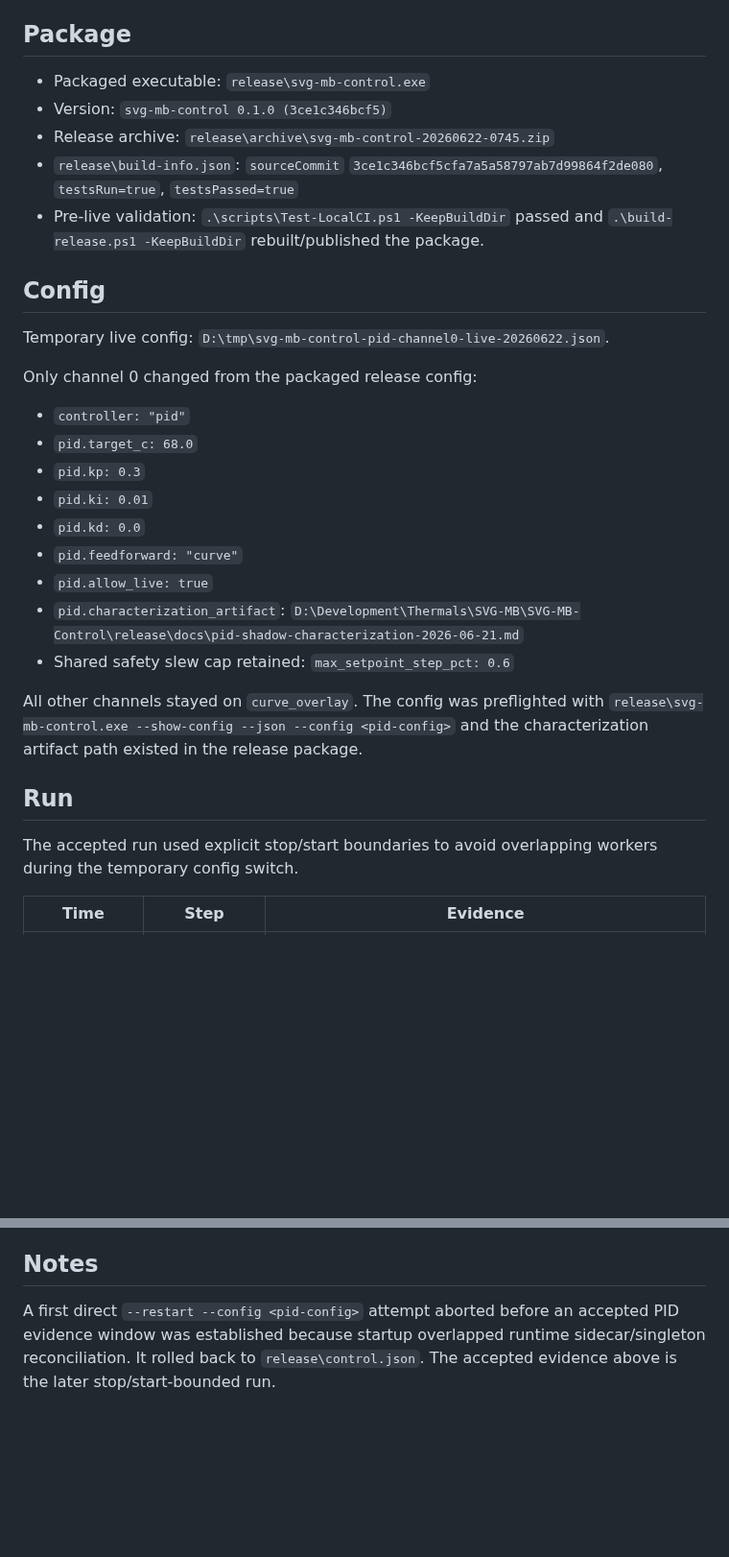
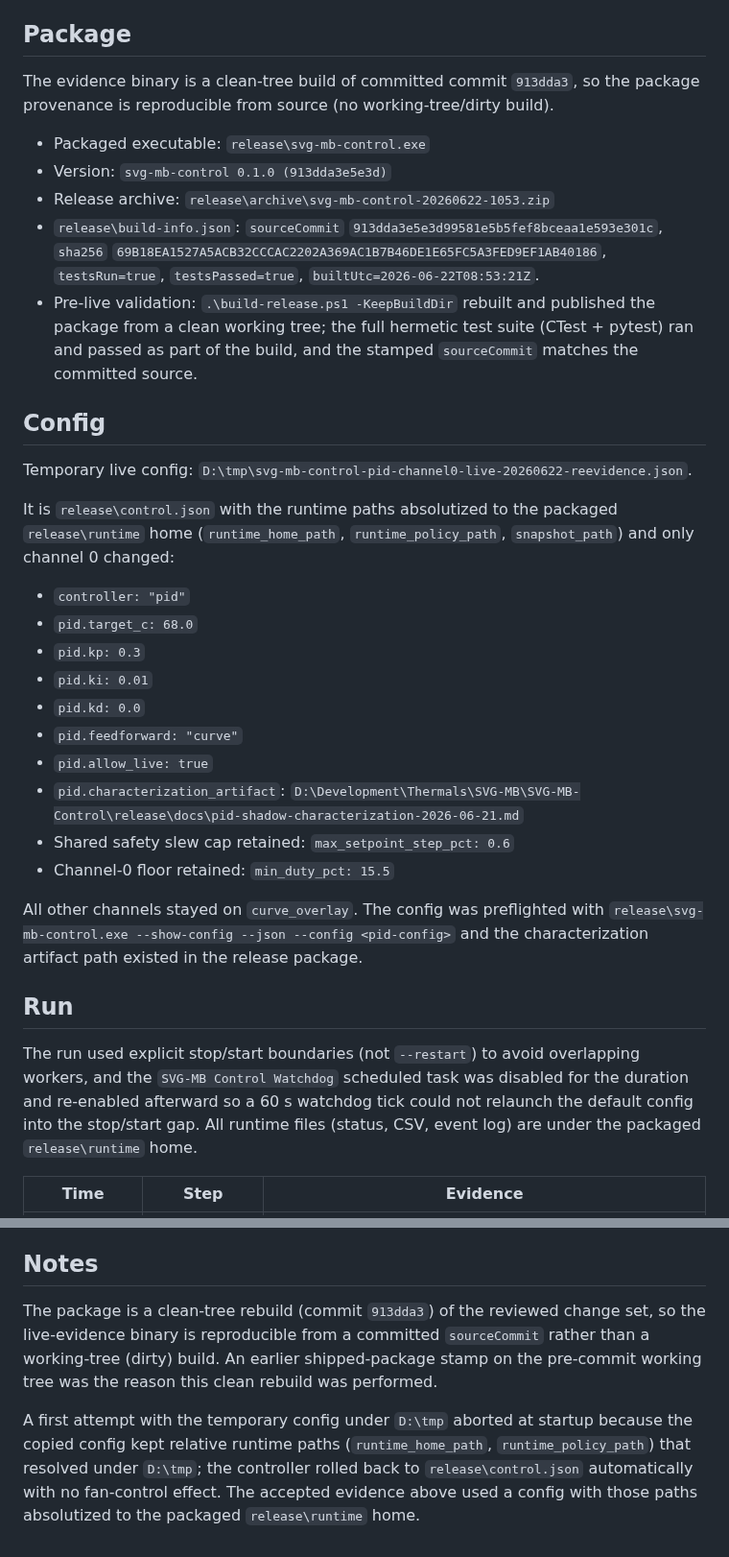
Before and after one commit to espensev/SVG-MB-Control, a Markdown page: docs/pid-live-channel0-evidence-2026-06-22.md, 2 parts joined by grey strips. Shown at 96% size. GitHub-like rendering; blank space fills up the shorter version.

```diff
--- a/docs/pid-live-channel0-evidence-2026-06-22.md
+++ b/docs/pid-live-channel0-evidence-2026-06-22.md
@@ -9,21 +9,29 @@ all-channel PID and does not change the shipped/default `curve_overlay` profile.
 
 ## Package
 
+The evidence binary is a clean-tree build of committed commit `913dda3`, so the
+package provenance is reproducible from source (no working-tree/dirty build).
+
 - Packaged executable: `release\svg-mb-control.exe`
-- Version: `svg-mb-control 0.1.0 (3ce1c346bcf5)`
-- Release archive: `release\archive\svg-mb-control-20260622-0745.zip`
+- Version: `svg-mb-control 0.1.0 (913dda3e5e3d)`
+- Release archive: `release\archive\svg-mb-control-20260622-1053.zip`
 - `release\build-info.json`: `sourceCommit`
-  `3ce1c346bcf5cfa7a5a58797ab7d99864f2de080`, `testsRun=true`,
-  `testsPassed=true`
-- Pre-live validation: `.\scripts\Test-LocalCI.ps1 -KeepBuildDir` passed and
-  `.\build-release.ps1 -KeepBuildDir` rebuilt/published the package.
+  `913dda3e5e3d99581e5b5fef8bceaa1e593e301c`, `sha256`
+  `69B18EA1527A5ACB32CCCAC2202A369AC1B7B46DE1E65FC5A3FED9EF1AB40186`,
+  `testsRun=true`, `testsPassed=true`, `builtUtc=2026-06-22T08:53:21Z`.
+- Pre-live validation: `.\build-release.ps1 -KeepBuildDir` rebuilt and published
+  the package from a clean working tree; the full hermetic test suite (CTest +
+  pytest) ran and passed as part of the build, and the stamped `sourceCommit`
+  matches the committed source.
 
 ## Config
 
 Temporary live config:
-`D:\tmp\svg-mb-control-pid-channel0-live-20260622.json`.
+`D:\tmp\svg-mb-control-pid-channel0-live-20260622-reevidence.json`.
 
-Only channel 0 changed from the packaged release config:
+It is `release\control.json` with the runtime paths absolutized to the packaged
+`release\runtime` home (`runtime_home_path`, `runtime_policy_path`,
+`snapshot_path`) and only channel 0 changed:
 
 - `controller: "pid"`
 - `pid.target_c: 68.0`
@@ -35,6 +43,7 @@ Only channel 0 changed from the packaged release config:
 - `pid.characterization_artifact`:
   `D:\Development\Thermals\SVG-MB\SVG-MB-Control\release\docs\pid-shadow-characterization-2026-06-21.md`
 - Shared safety slew cap retained: `max_setpoint_step_pct: 0.6`
+- Channel-0 floor retained: `min_duty_pct: 15.5`
 
 All other channels stayed on `curve_overlay`. The config was preflighted with
 `release\svg-mb-control.exe --show-config --json --config <pid-config>` and the
@@ -42,8 +51,11 @@ characterization artifact path existed in the release package.
 
 ## Run
 
-The accepted run used explicit stop/start boundaries to avoid overlapping
-workers during the temporary config switch.
+The run used explicit stop/start boundaries (not `--restart`) to avoid
+overlapping workers, and the `SVG-MB Control Watchdog` scheduled task was
+disabled for the duration and re-enabled afterward so a 60 s watchdog tick could
+not relaunch the default config into the stop/start gap. All runtime files
+(status, CSV, event log) are under the packaged `release\runtime` home.
 
 | Time | Step | Evidence |
 |---|---|---|
@@ -101,7 +111,14 @@ and explicit live-runtime authorization.
 
 ## Notes
 
-A first direct `--restart --config <pid-config>` attempt aborted before an
-accepted PID evidence window was established because startup overlapped runtime
-sidecar/singleton reconciliation. It rolled back to `release\control.json`. The
-accepted evidence above is the later stop/start-bounded run.
+The package is a clean-tree rebuild (commit `913dda3`) of the reviewed change
+set, so the live-evidence binary is reproducible from a committed `sourceCommit`
+rather than a working-tree (dirty) build. An earlier shipped-package stamp on
+the pre-commit working tree was the reason this clean rebuild was performed.
+
+A first attempt with the temporary config under `D:\tmp` aborted at startup
+because the copied config kept relative runtime paths (`runtime_home_path`,
+`runtime_policy_path`) that resolved under `D:\tmp`; the controller rolled back
+to `release\control.json` automatically with no fan-control effect. The accepted
+evidence above used a config with those paths absolutized to the packaged
+`release\runtime` home.
```
Also changed, not shown: other parts of docs/pid-live-channel0-evidence-2026-06-22.md (+21 -23 lines), docs/TRACEABILITY.md (+1 -1 lines), docs/features/FEAT-0003-selectable-profile-hot-swap.md (+1 -1 lines).
